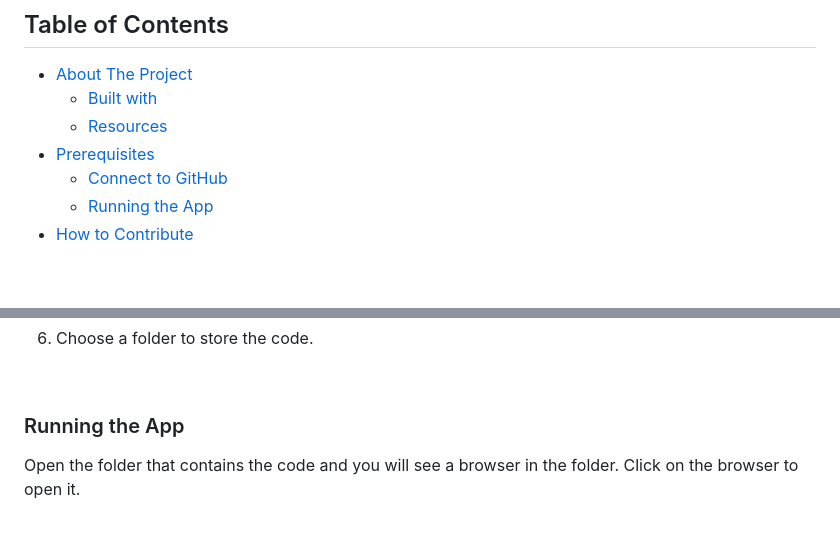
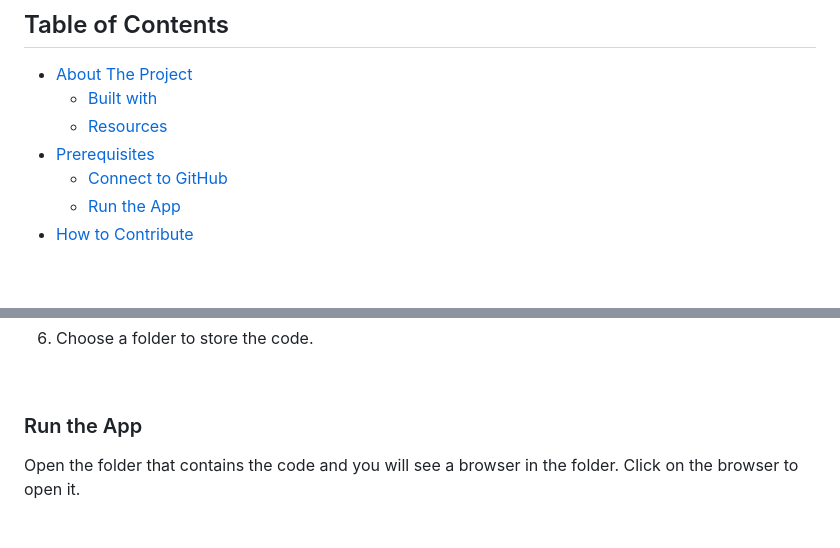
Before and after one commit to STEM-E-Youth-Career-Development-Program/app-7, a Markdown page: README.md, 2 parts joined by grey strips. GitHub-like rendering.

```diff
--- a/README.md
+++ b/README.md
@@ -16,7 +16,7 @@
   - [ Resources](#resources)
 - [ Prerequisites](#prerequisites)
   - [ Connect to GitHub](#connect-to-github)
-  - [ Running the App](#running-the-app)
+  - [ Run the App](#run-the-app)
 - [ How to Contribute](#how-to-contribute)
 
 <br>
@@ -77,7 +77,7 @@ You can follow these steps to set up your environment locally
 
 <br>
 
-### Running the App
+### Run the App
 
 Open the folder that contains the code and you will see a browser in the folder. Click on the browser to open it.
 
```
